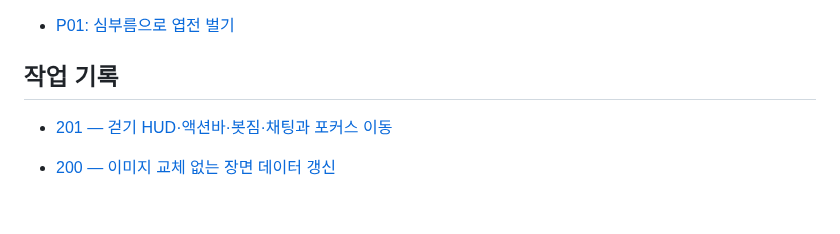
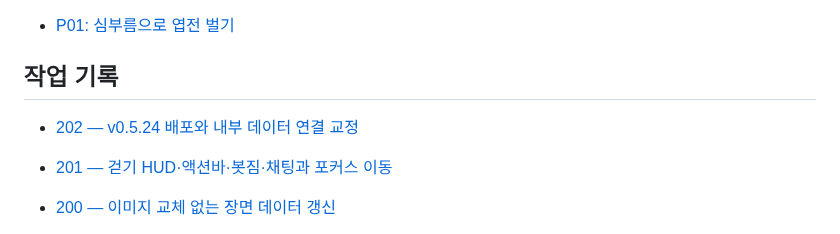
Before and after one commit to jikhanjung/hanyang3d, a Markdown page: devlog/README.md, the part around the change. Drawn GitHub-style; blank space fills up the shorter version.

```diff
--- a/devlog/README.md
+++ b/devlog/README.md
@@ -15,6 +15,8 @@
 - [P01: 심부름으로 엽전 벌기](20260915_P01_errands.md)
 
 ## 작업 기록
+
+- [202 — v0.5.24 배포와 내부 데이터 연결 교정](20260919_202_deploy_v0524.md)
 
 - [201 — 걷기 HUD·액션바·봇짐·채팅과 포커스 이동](20260919_201_walking_hud_actions_chat.md)
 - [200 — 이미지 교체 없는 장면 데이터 갱신](20260919_200_scene_data_updates.md)
```
Also changed, not shown: deploy/README.md (+6 -4 lines), devlog/20260919_202_deploy_v0524.md (added, +30 -0 lines).
